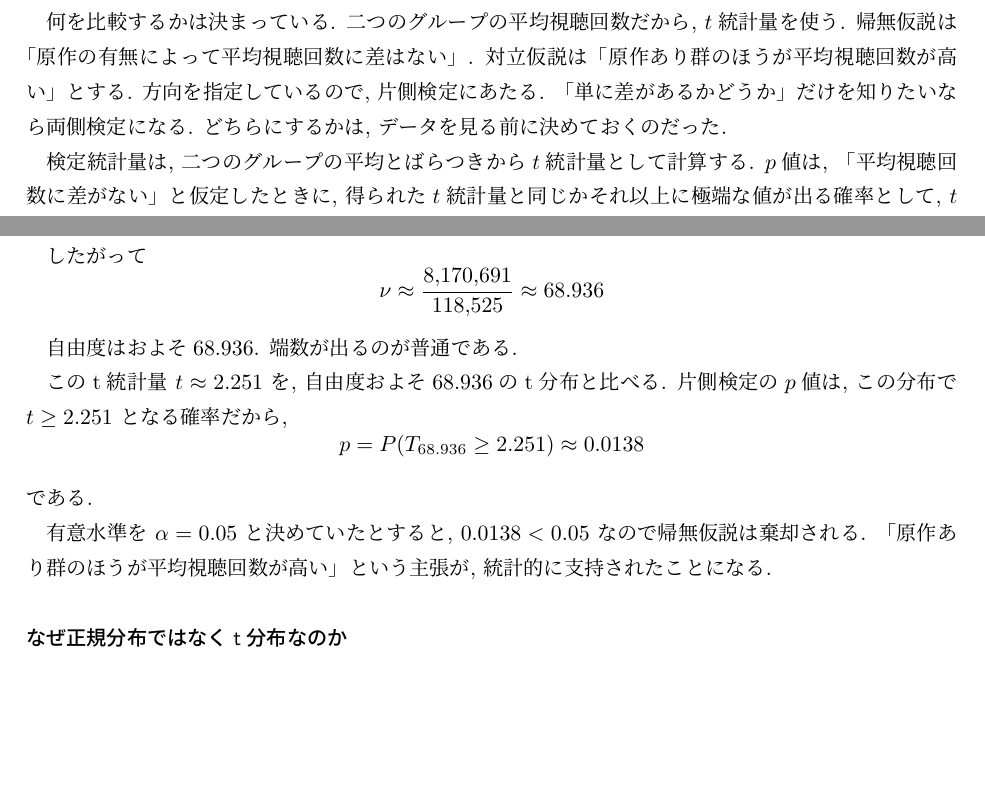
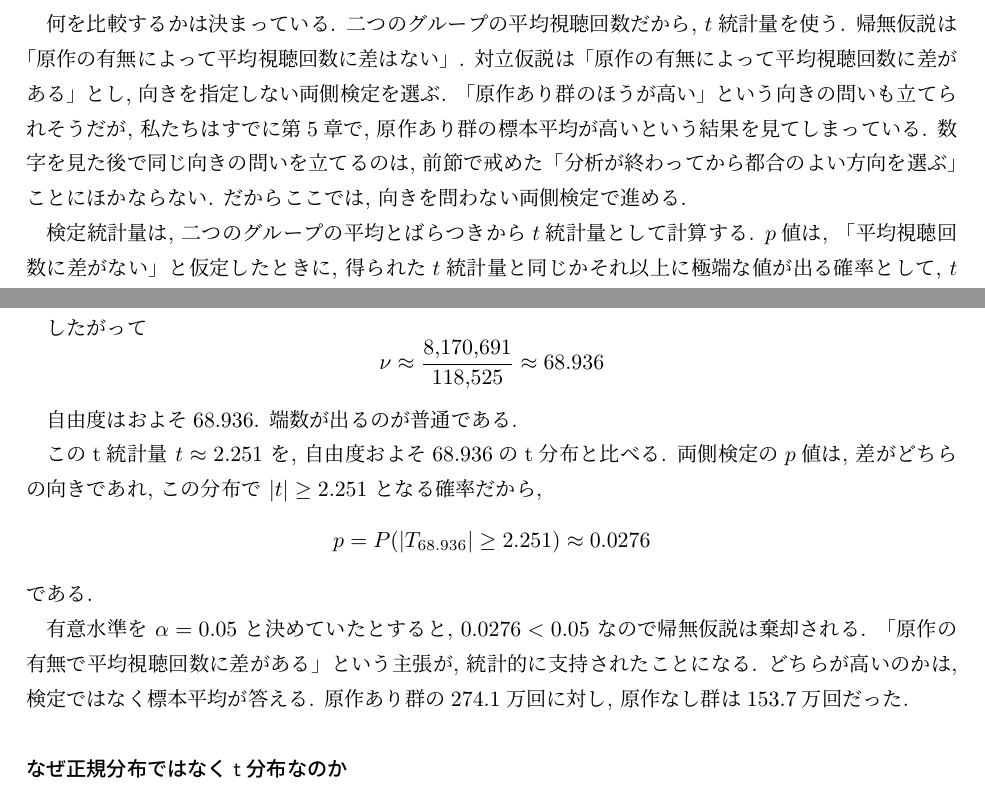
Before and after one commit to lioskM/textbook_statistics, a LaTeX document (chapters/main.tex, which reads chapters/statistical_test.tex, chapters/statistical_test_precise.tex): two parts of pages 45 and 53 of 90, joined at a grey line, cut so that both start at the same text, the shorter picture padded with empty space. Compiled offline with pLaTeX and dvipdfmx.

Commit message:
第6・7章: 検定の実例を両側検定に統一

```diff
--- a/chapters/statistical_test.tex
+++ b/chapters/statistical_test.tex
@@ -238,17 +238,17 @@
     何を比較するかは決まっている.
     二つのグループの平均視聴回数だから, $t$統計量を使う.
     帰無仮説は「原作の有無によって平均視聴回数に差はない」.
-    対立仮説は「原作あり群のほうが平均視聴回数が高い」とする.
-    方向を指定しているので, 片側検定にあたる.
-    「単に差があるかどうか」だけを知りたいなら両側検定になる.
-    どちらにするかは, データを見る前に決めておくのだった.
+    対立仮説は「原作の有無によって平均視聴回数に差がある」とし, 向きを指定しない両側検定を選ぶ.
+    「原作あり群のほうが高い」という向きの問いも立てられそうだが, 私たちはすでに第5章で, 原作あり群の標本平均が高いという結果を見てしまっている.
+    数字を見た後で同じ向きの問いを立てるのは, 前節で戒めた「分析が終わってから都合のよい方向を選ぶ」ことにほかならない.
+    だからここでは, 向きを問わない両側検定で進める.
 
     検定統計量は, 二つのグループの平均とばらつきから$t$統計量として計算する.
     $p$値は, 「平均視聴回数に差がない」と仮定したときに, 得られた$t$統計量と同じかそれ以上に極端な値が出る確率として, $t$分布から求める.
     具体的な計算は第7章で手を動かしながら確認する.
 
     あらかじめ有意水準を$\alpha = 0.05$と決めていたとしよう.
-    $p$値が0.05より小さければ帰無仮説を棄却し, 「原作あり群のほうが平均視聴回数が高い」という主張が支持される.
+    $p$値が0.05より小さければ帰無仮説を棄却し, 「原作の有無で平均視聴回数に差がある」という主張が支持される.
     0.05以上であれば, 帰無仮説は棄却できない.
 
     ただし, 仮に有意な差が出たとしても, 「原作の有無」そのものが視聴回数を押し上げたとまでは言い切れない.
--- a/chapters/statistical_test_precise.tex
+++ b/chapters/statistical_test_precise.tex
@@ -289,14 +289,16 @@
     端数が出るのが普通である.
 
     このt統計量 $t \approx 2.251$ を, 自由度およそ$68.936$のt分布と比べる.
-    片側検定の$p$値は, この分布で $t \geq 2.251$ となる確率だから,
+    両側検定の$p$値は, 差がどちらの向きであれ, この分布で $|t| \geq 2.251$ となる確率だから,
     \[
-      p = P(T_{68.936} \geq 2.251) \approx 0.0138
+      p = P(|T_{68.936}| \geq 2.251) \approx 0.0276
     \]
     である.
 
-    有意水準を $\alpha = 0.05$ と決めていたとすると, $0.0138 < 0.05$ なので帰無仮説は棄却される.
-    「原作あり群のほうが平均視聴回数が高い」という主張が, 統計的に支持されたことになる.
+    有意水準を $\alpha = 0.05$ と決めていたとすると, $0.0276 < 0.05$ なので帰無仮説は棄却される.
+    「原作の有無で平均視聴回数に差がある」という主張が, 統計的に支持されたことになる.
+    どちらが高いのかは, 検定ではなく標本平均が答える.
+    原作あり群の274.1万回に対し, 原作なし群は153.7万回だった.
 
     \subsubsection*{なぜ正規分布ではなくt分布なのか}
 
```
Also changed, not shown: chapters/statistical_test_precise.tex (6 more changed lines).
